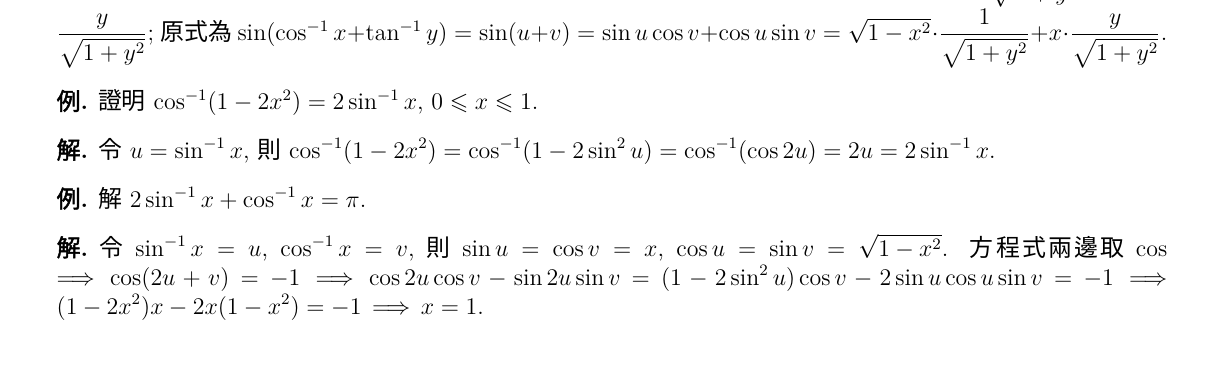
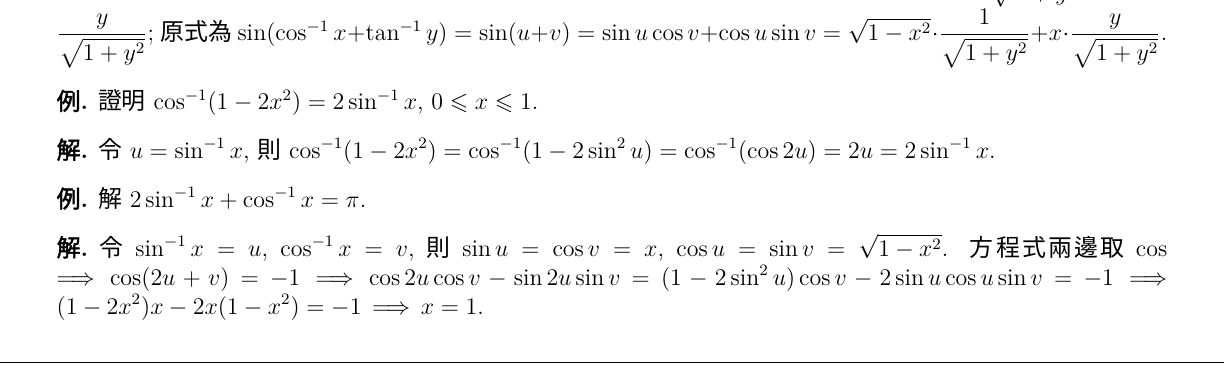
Before and after one commit to chang-ye-tu/calc, a LaTeX document (note/note00.tex): part of page 13 of 13, cut so that both start at the same text. Compiled offline with XeLaTeX; a missing font is replaced by an installed copy or a similar font.

Commit message:
Update note00.pdf

```diff
--- a/note/note00.tex
+++ b/note/note00.tex
@@ -1006,6 +1006,8 @@ $y = f(x) = \log_a x$, $a > 0\,\wedge a\not=1$.
   令 $\ds\sin^{-1}x = u$, $\ds\cos^{-1}x = v$, 則 $\ds\sin u = \cos v = x$, $\ds\cos u = \sin v = \sqrt{1 - x^2}$. 方程式兩邊取 $\cos$ $\ds\ie\cos(2u + v) = -1 \ie \cos2u\cos v - \sin2u\sin v = (1 - 2\sin^2u)\cos v - 2\sin u\cos u\sin v = -1 \ie (1 - 2x^2)x - 2 x(1 - x^2) = -1 \ie x = 1$.
 \end{sol}
 
+\myline
+
 %\bibliographystyle{elsarticle-harv}
 %\bibliography{note00}
 
```
Also changed, not shown: note/note00.pdf.
